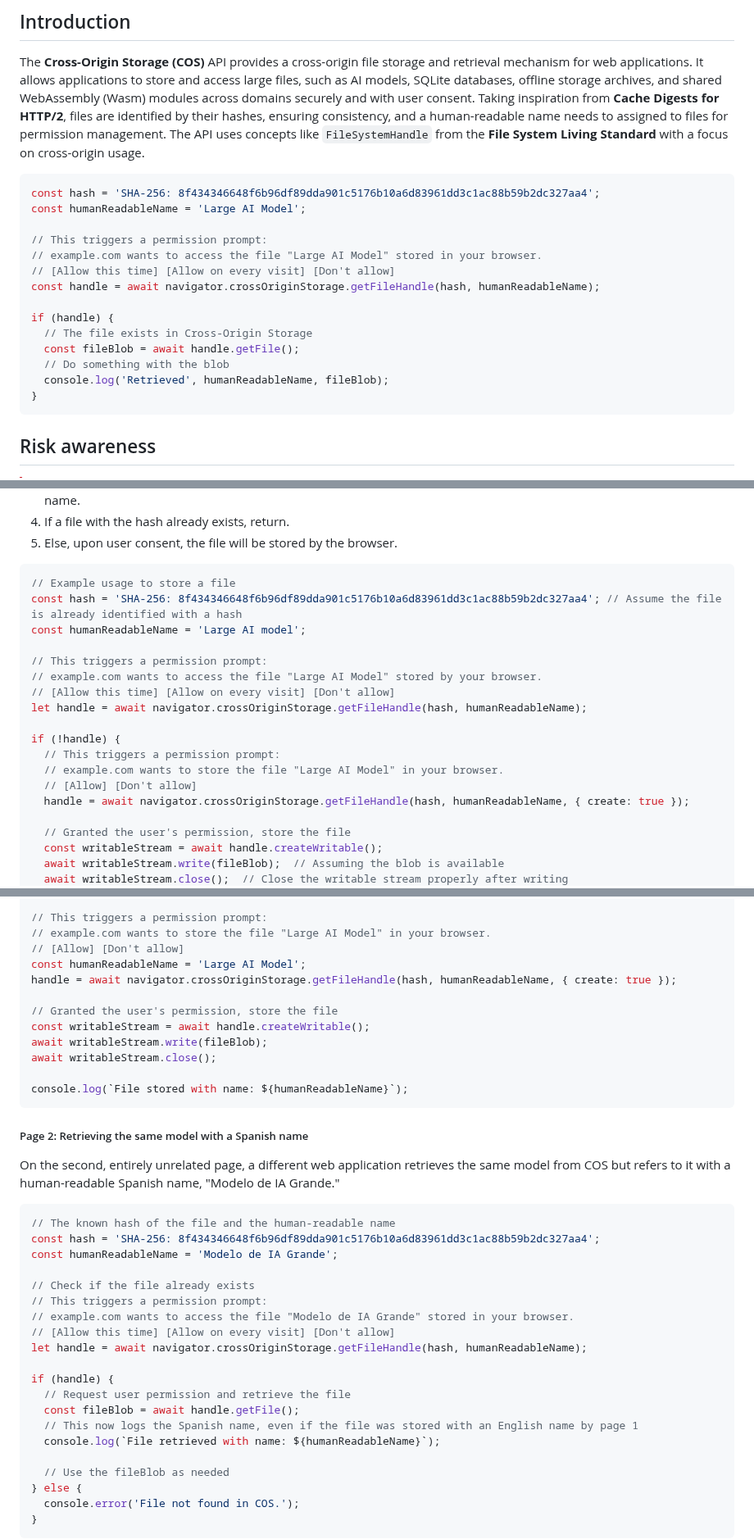
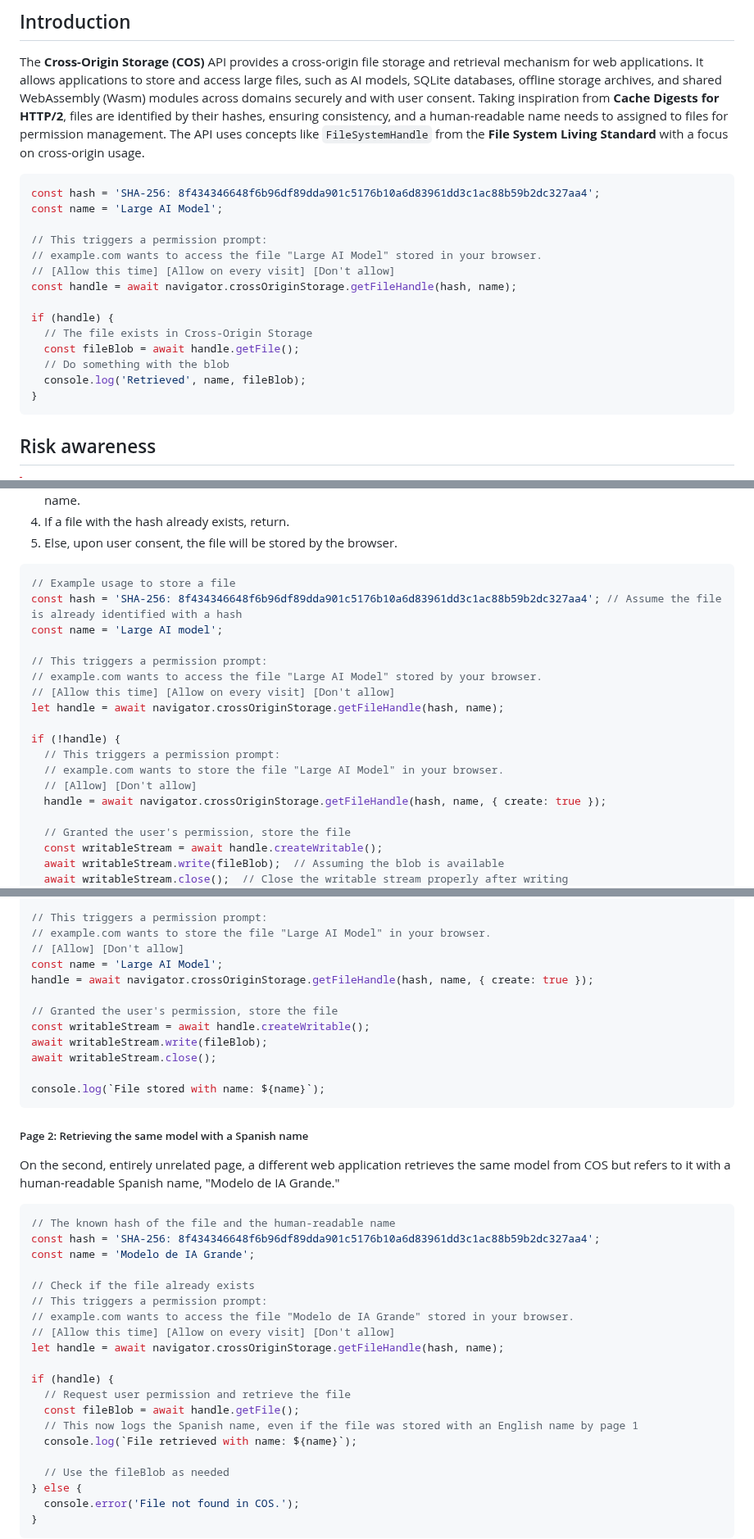
Before and after one commit to explainers-by-googlers/cross-origin-storage, a Markdown page: README.md, 3 parts joined by grey strips. Shown at 82% size. Drawn GitHub-style.

Commit message:
Replace `humanReadableName` with just `name` Fixes https://github.com/tomayac/cross-origin-storage/issues/2

````diff
--- a/README.md
+++ b/README.md
@@ -19,18 +19,18 @@ The **Cross-Origin Storage (COS)** API provides a cross-origin file storage and
 
 ```js
 const hash = 'SHA-256: 8f434346648f6b96df89dda901c5176b10a6d83961dd3c1ac88b59b2dc327aa4';
-const humanReadableName = 'Large AI Model';
+const name = 'Large AI Model';
 
 // This triggers a permission prompt:
 // example.com wants to access the file "Large AI Model" stored in your browser.
 // [Allow this time] [Allow on every visit] [Don't allow]
-const handle = await navigator.crossOriginStorage.getFileHandle(hash, humanReadableName);
+const handle = await navigator.crossOriginStorage.getFileHandle(hash, name);
 
 if (handle) {
   // The file exists in Cross-Origin Storage
   const fileBlob = await handle.getFile();
   // Do something with the blob
-  console.log('Retrieved', humanReadableName, fileBlob);
+  console.log('Retrieved', name, fileBlob);
 }
 ```
 
@@ -95,18 +95,18 @@ The **COS** API will be available through `navigator.crossOriginStorage`. Files
 ```js
 // Example usage to store a file
 const hash = 'SHA-256: 8f434346648f6b96df89dda901c5176b10a6d83961dd3c1ac88b59b2dc327aa4'; // Assume the file is already identified with a hash
-const humanReadableName = 'Large AI model';
+const name = 'Large AI model';
 
 // This triggers a permission prompt:
 // example.com wants to access the file "Large AI Model" stored by your browser.
 // [Allow this time] [Allow on every visit] [Don't allow]
-let handle = await navigator.crossOriginStorage.getFileHandle(hash, humanReadableName);
+let handle = await navigator.crossOriginStorage.getFileHandle(hash, name);
 
 if (!handle) {
   // This triggers a permission prompt:
   // example.com wants to store the file "Large AI Model" in your browser.
   // [Allow] [Don't allow]
-  handle = await navigator.crossOriginStorage.getFileHandle(hash, humanReadableName, { create: true });
+  handle = await navigator.crossOriginStorage.getFileHandle(hash, name, { create: true });
 
   // Granted the user's permission, store the file
   const writableStream = await handle.createWritable();
@@ -188,15 +188,15 @@ if (controlHash !== hash) {
 // This triggers a permission prompt:
 // example.com wants to store the file "Large AI Model" in your browser.
 // [Allow] [Don't allow]
-const humanReadableName = 'Large AI Model';
-handle = await navigator.crossOriginStorage.getFileHandle(hash, humanReadableName, { create: true });
+const name = 'Large AI Model';
+handle = await navigator.crossOriginStorage.getFileHandle(hash, name, { create: true });
 
 // Granted the user's permission, store the file
 const writableStream = await handle.createWritable();
 await writableStream.write(fileBlob);
 await writableStream.close();
 
-console.log(`File stored with name: ${humanReadableName}`);
+console.log(`File stored with name: ${name}`);
 ```
 
 ##### Page 2: Retrieving the same model with a Spanish name
@@ -206,19 +206,19 @@ On the second, entirely unrelated page, a different web application retrieves th
 ```js
 // The known hash of the file and the human-readable name
 const hash = 'SHA-256: 8f434346648f6b96df89dda901c5176b10a6d83961dd3c1ac88b59b2dc327aa4';
-const humanReadableName = 'Modelo de IA Grande';
+const name = 'Modelo de IA Grande';
 
 // Check if the file already exists
 // This triggers a permission prompt:
 // example.com wants to access the file "Modelo de IA Grande" stored in your browser.
 // [Allow this time] [Allow on every visit] [Don't allow]
-let handle = await navigator.crossOriginStorage.getFileHandle(hash, humanReadableName);
+let handle = await navigator.crossOriginStorage.getFileHandle(hash, name);
 
 if (handle) {
   // Request user permission and retrieve the file
   const fileBlob = await handle.getFile();
   // This now logs the Spanish name, even if the file was stored with an English name by page 1
-  console.log(`File retrieved with name: ${humanReadableName}`);
+  console.log(`File retrieved with name: ${name}`);
 
   // Use the fileBlob as needed
 } else {
````
Also changed, not shown: other parts of README.md (+11 -7 lines).
